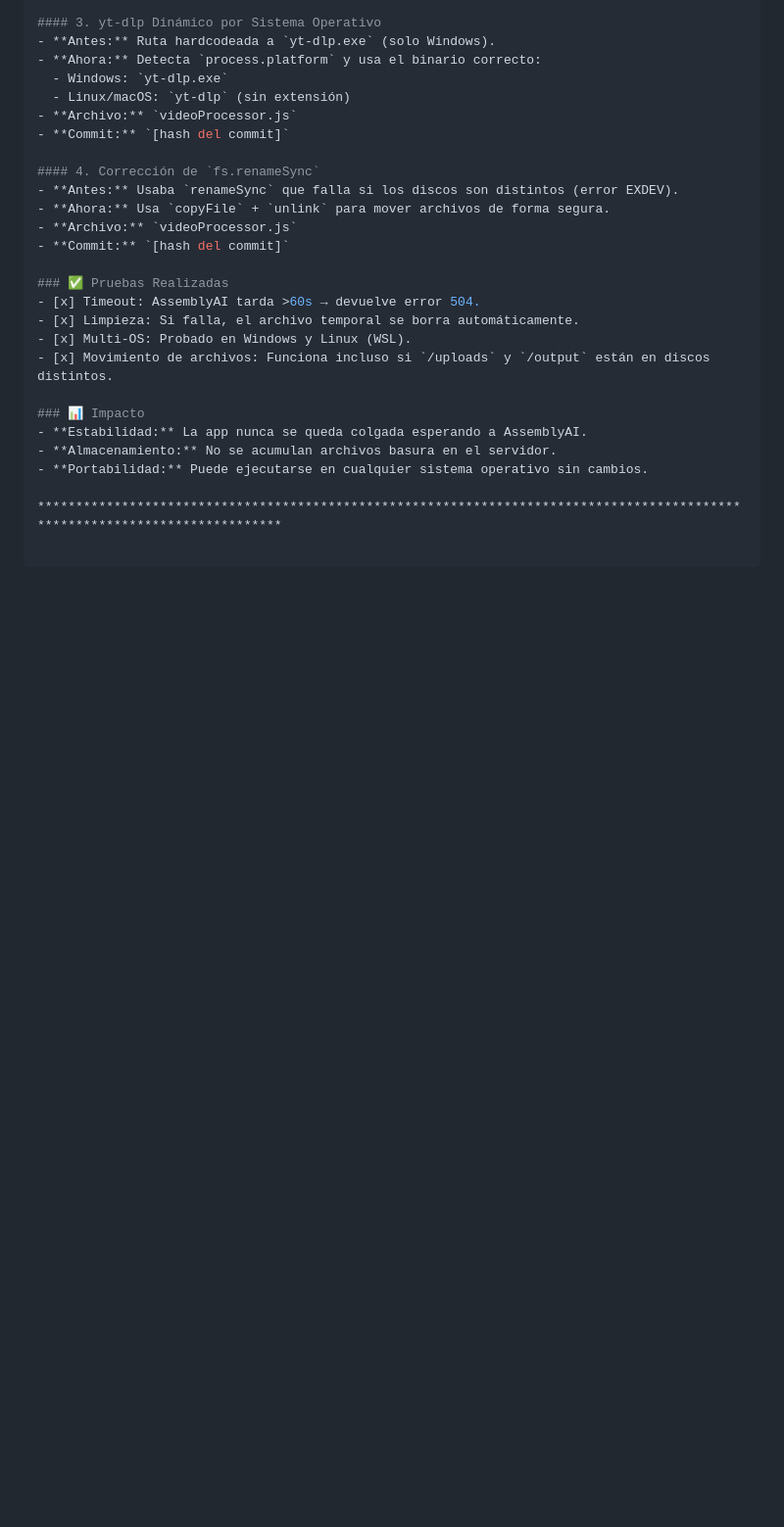
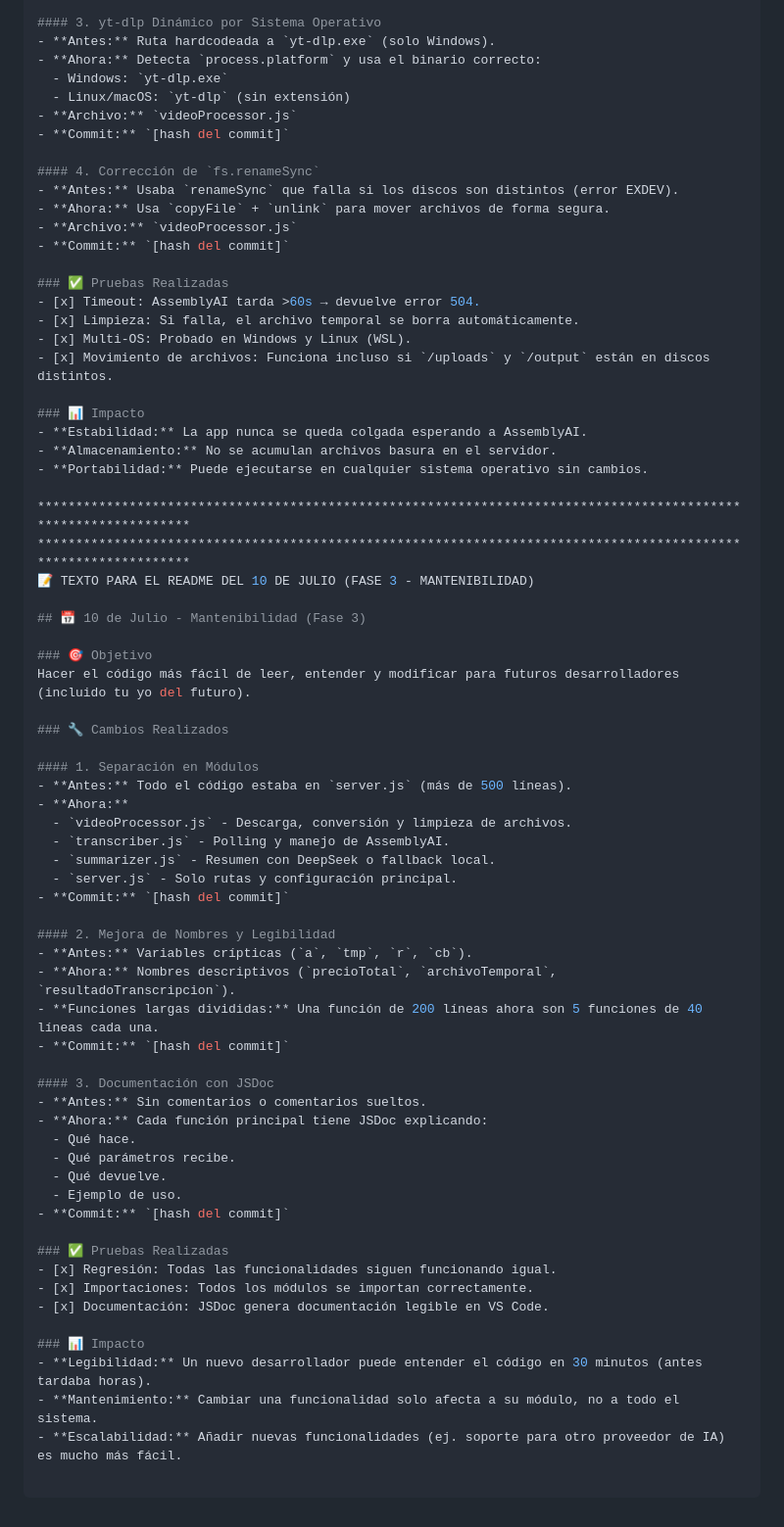
Before and after one commit to mym2013/transcriptor-mp4, a Markdown page: README.md, the part around the change. Shown at 98% size. Rendered like a GitHub page; blank space fills up the shorter version.

Commit message:
docs: add README entry for July 10 - Maintainability Phase 3

```diff
--- a/README.md
+++ b/README.md
@@ -146,4 +146,47 @@ Hacer la app más resistente a fallos, que no se cuelgue, no acumule basura y se
 - **Almacenamiento:** No se acumulan archivos basura en el servidor.
 - **Portabilidad:** Puede ejecutarse en cualquier sistema operativo sin cambios.
 
-****************************************************************************************************************************
+****************************************************************************************************************
+****************************************************************************************************************
+📝 TEXTO PARA EL README DEL 10 DE JULIO (FASE 3 - MANTENIBILIDAD)
+
+## 📅 10 de Julio - Mantenibilidad (Fase 3)
+
+### 🎯 Objetivo
+Hacer el código más fácil de leer, entender y modificar para futuros desarrolladores (incluido tu yo del futuro).
+
+### 🔧 Cambios Realizados
+
+#### 1. Separación en Módulos
+- **Antes:** Todo el código estaba en `server.js` (más de 500 líneas).
+- **Ahora:**
+  - `videoProcessor.js` - Descarga, conversión y limpieza de archivos.
+  - `transcriber.js` - Polling y manejo de AssemblyAI.
+  - `summarizer.js` - Resumen con DeepSeek o fallback local.
+  - `server.js` - Solo rutas y configuración principal.
+- **Commit:** `[hash del commit]`
+
+#### 2. Mejora de Nombres y Legibilidad
+- **Antes:** Variables crípticas (`a`, `tmp`, `r`, `cb`).
+- **Ahora:** Nombres descriptivos (`precioTotal`, `archivoTemporal`, `resultadoTranscripcion`).
+- **Funciones largas divididas:** Una función de 200 líneas ahora son 5 funciones de 40 líneas cada una.
+- **Commit:** `[hash del commit]`
+
+#### 3. Documentación con JSDoc
+- **Antes:** Sin comentarios o comentarios sueltos.
+- **Ahora:** Cada función principal tiene JSDoc explicando:
+  - Qué hace.
+  - Qué parámetros recibe.
+  - Qué devuelve.
+  - Ejemplo de uso.
+- **Commit:** `[hash del commit]`
+
+### ✅ Pruebas Realizadas
+- [x] Regresión: Todas las funcionalidades siguen funcionando igual.
+- [x] Importaciones: Todos los módulos se importan correctamente.
+- [x] Documentación: JSDoc genera documentación legible en VS Code.
+
+### 📊 Impacto
+- **Legibilidad:** Un nuevo desarrollador puede entender el código en 30 minutos (antes tardaba horas).
+- **Mantenimiento:** Cambiar una funcionalidad solo afecta a su módulo, no a todo el sistema.
+- **Escalabilidad:** Añadir nuevas funcionalidades (ej. soporte para otro proveedor de IA) es mucho más fácil.
```
